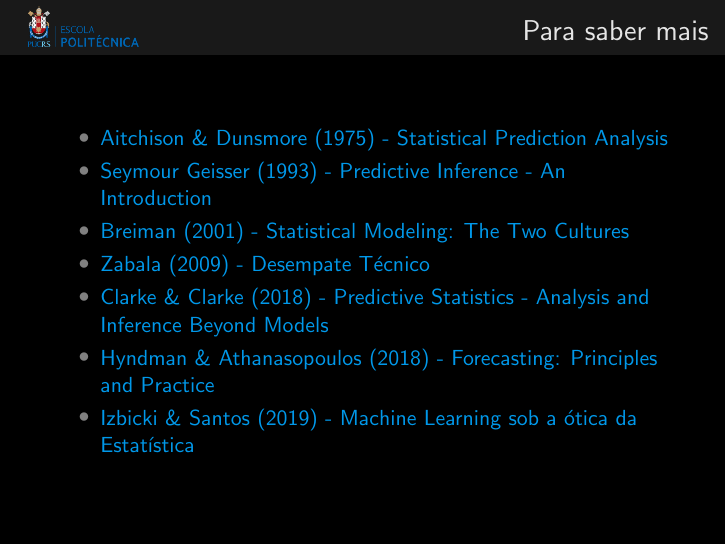
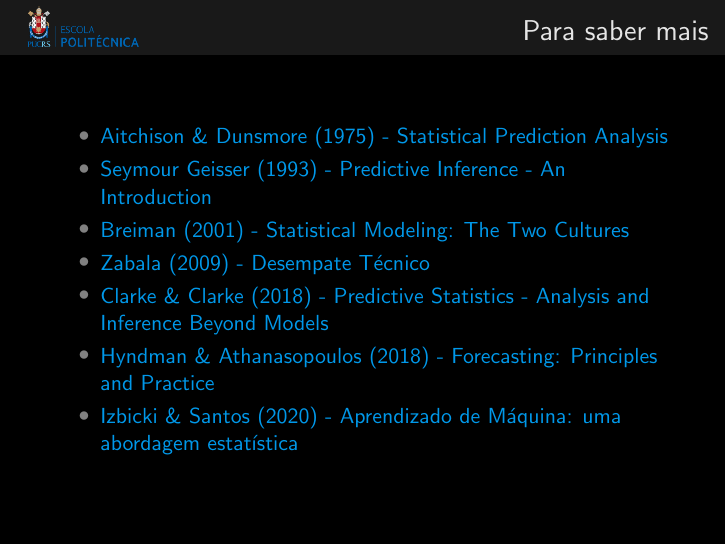
Before and after one commit to filipezabala/modelagem_preditiva, LaTeX slides (presentation/mp.tex): page 31 of 31. Compiled offline with pdfLaTeX.

Commit message:
Add files via upload

```diff
--- a/presentation/mp.tex
+++ b/presentation/mp.tex
@@ -191,7 +191,7 @@ Filipe J. Zabala $\cdot$ \url{filipe.zabala@pucrs.br}
     	\item \href{http://www.filipezabala.com/artigos/zabala2009desempate.pdf}{Zabala (2009) - Desempate Técnico}
     	\item \href{https://doi.org/10.1017/9781139236003}{Clarke \& Clarke (2018) - Predictive Statistics - Analysis and Inference Beyond Models}
     	\item \href{https://otexts.com/fpp2/}{Hyndman \& Athanasopoulos (2018) - Forecasting: Principles and Practice}
-    	\item \href{http://www.rizbicki.ufscar.br/sml.pdf}{Izbicki \& Santos (2019) - Machine Learning sob a ótica da Estatística}
+    	\item \href{http://www.rizbicki.ufscar.br/ame/}{Izbicki \& Santos (2020) - Aprendizado de Máquina: uma abordagem estatística}
 	\end{itemize}
 \end{frame}
 
```
Also changed, not shown: presentation/mp.pdf, 1 other file.
